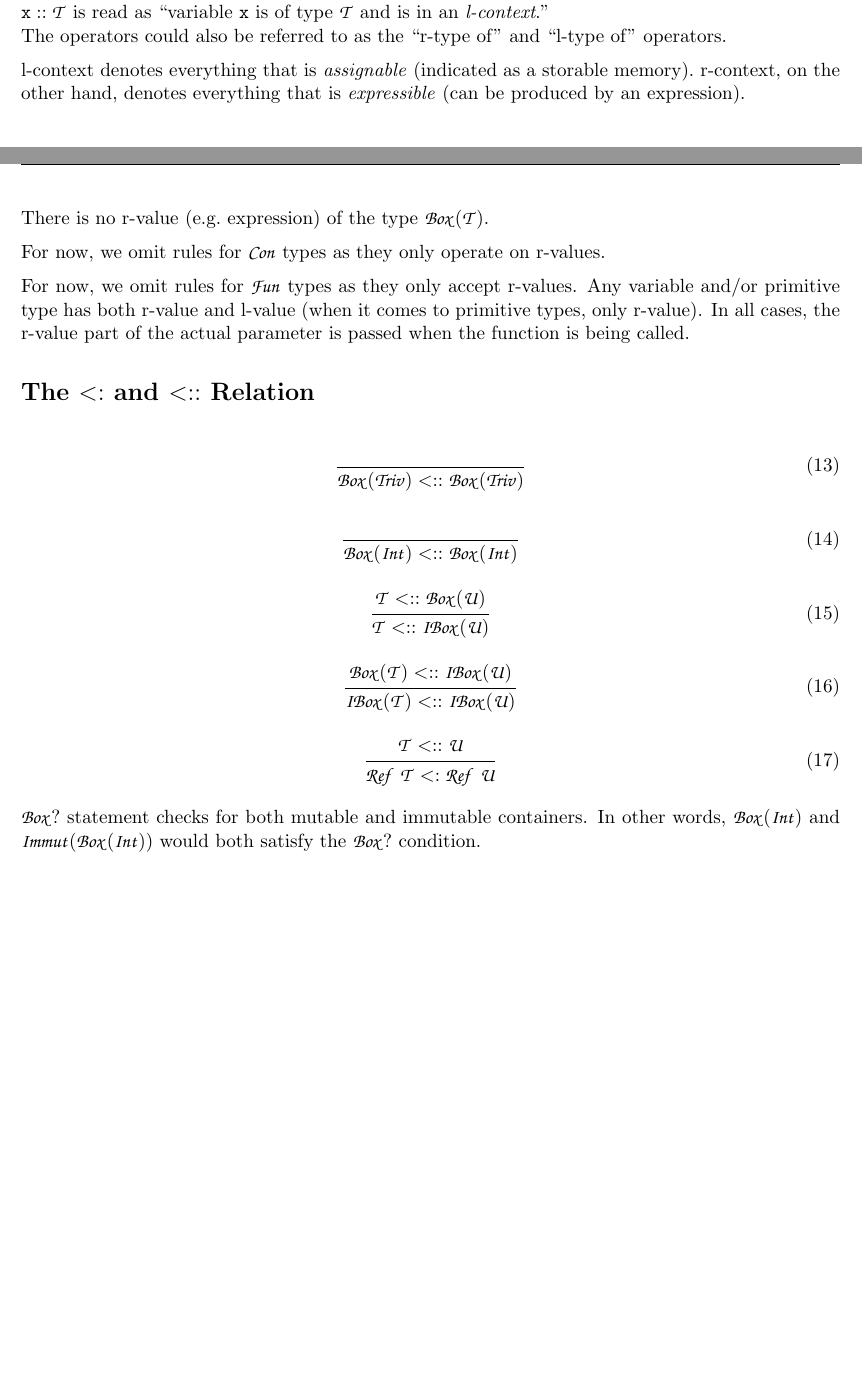
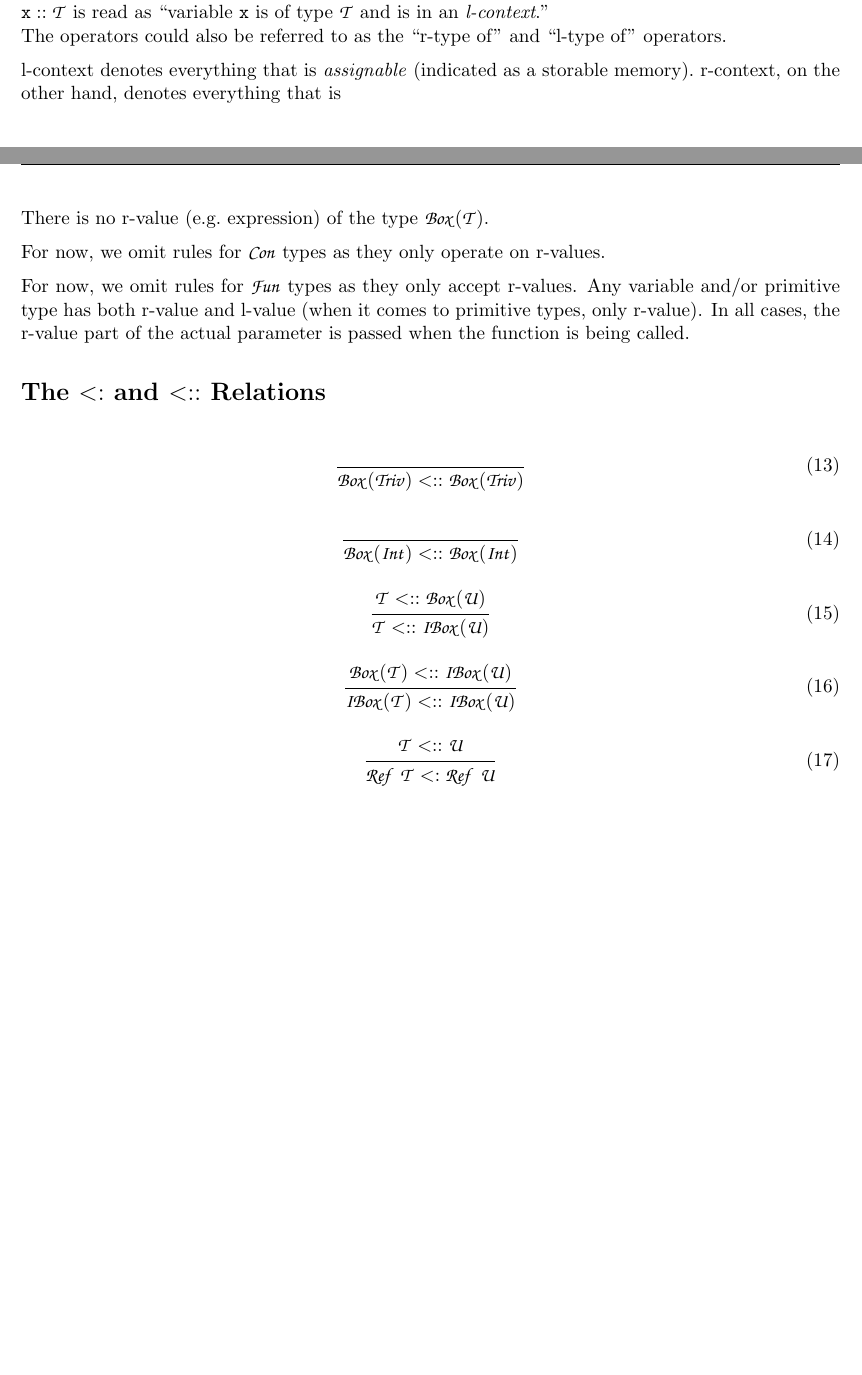
Before and after one commit to oniani/ccl-container-types, a LaTeX document (rules/ccl-rules.tex): two parts of pages 1 and 2 of 2, joined at a grey line, cut so that both start at the same text, the shorter picture padded with empty space. Compiled offline with pdfLaTeX.

Commit message:
Small improvements to the prose

```diff
--- a/rules/ccl-rules.tex
+++ b/rules/ccl-rules.tex
@@ -120,7 +120,6 @@ operators.
 
 l-context denotes everything that is \textit{assignable} (indicated as a
 storable memory).\ r-context, on the other hand, denotes everything that is
-\textit{expressible} (can be produced by an expression).
 
 \medskip
 
@@ -141,7 +140,7 @@ parameter is passed when the function is being called.
 % The \subtypecont Relation
 %%%%%%%%%%%%%%%%%%%%%%%%%%%%%%%%%%%%%%%%%%%%%%%%%%%%%%%%%%%%%%%%%%%%%%%%%%%%%%%
 
-\section*{The $\subtype$ and $\subtypecont$ Relation}
+\section*{The $\subtype$ and $\subtypecont$ Relations}
 
 \begin{gather}
   \inferrule{\type{}}{\type{Box(Triv)} \subtypecont \type{Box(Triv)}}\\
@@ -151,10 +150,6 @@ parameter is passed when the function is being called.
   \inferrule{\type{T} \subtypecont \type{U}}{\type{Ref\ T} \subtype \type{Ref\ U}}
 \end{gather}
 
-$\type{Box?}$ statement checks for both mutable and immutable containers.
-In other words, $\type{Box(Int)}$ and $\type{Immut(Box(Int))}$ would both
-satisfy the $\type{Box?}$ condition.
-
 %%%%%%%%%%%%%%%%%%%%%%%%%%%%%%%%%%%%%%%%%%%%%%%%%%%%%%%%%%%%%%%%%%%%%%%%%%%%%%%
 % The End of the Document
 %%%%%%%%%%%%%%%%%%%%%%%%%%%%%%%%%%%%%%%%%%%%%%%%%%%%%%%%%%%%%%%%%%%%%%%%%%%%%%%
```
Also changed, not shown: rules/ccl-rules.pdf, rules/ccl-rules.tex (2 more changed lines).
